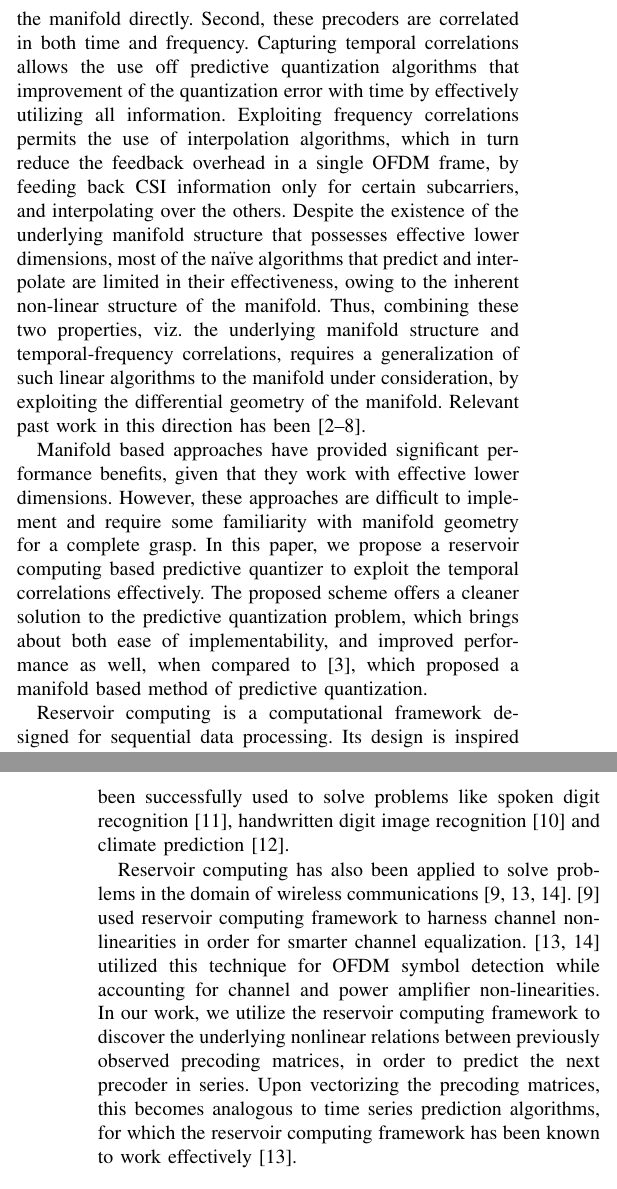
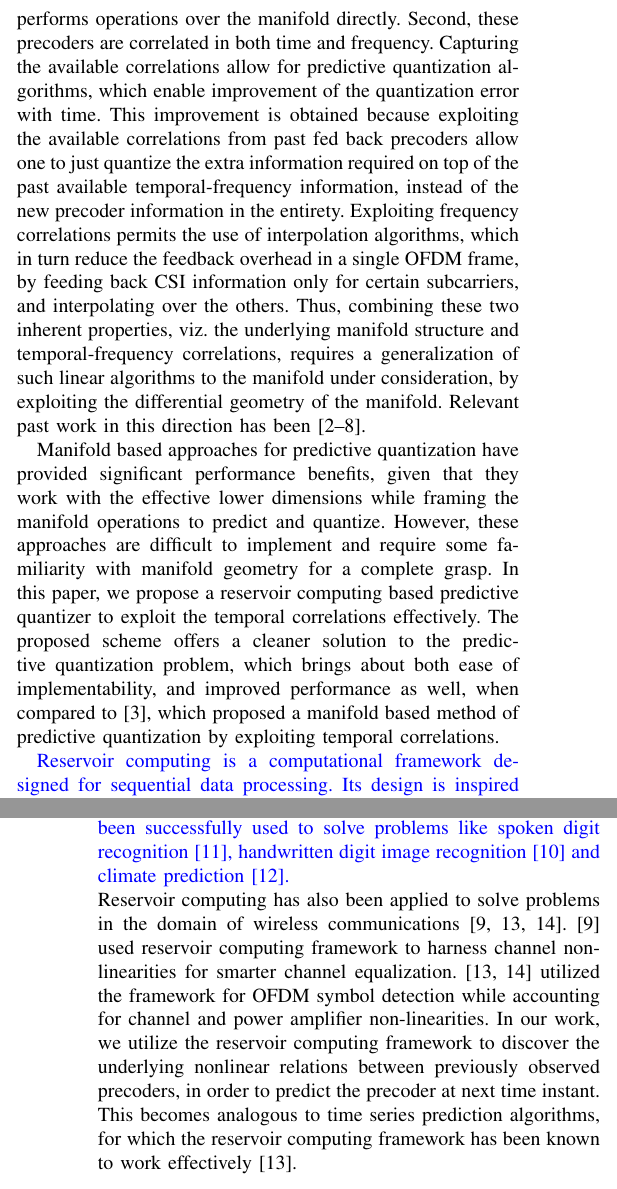
Before and after one commit to Agrim9/Pred-Qt-Reservoir, a LaTeX paper (paper/main.tex): two parts of the columns of pages 1 and 2 of 7, joined at a grey line, cut so that both start at the same text. Compiled offline with pdfLaTeX.

Commit message:
Changes in Introduction

```diff
--- a/paper/main.tex
+++ b/paper/main.tex
@@ -196,17 +195,19 @@ Past work has used two inherent properties of the precoders to enable effective
-First, the precoders are not actually $2\times N_T\times N_R$ dimensional entities, and these have an underlying manifold structure that allows one to work with lower dimensions if one performs operations over the manifold directly.
+Past work has used two inherent properties of the precoders to enable effective quantization of these precoders, with just a few bits.
+First, the precoders are not actually $2\times N_T\times N_R$ dimensional entities, and these have an underlying manifold structure that allows one to work with lower dimensions, if one performs operations over the manifold directly.
 Second, these precoders are correlated in both time and frequency.
-Capturing temporal correlations allows the use off predictive quantization algorithms that improvement of the quantization error with time by effectively utilizing all information.
+Capturing the available correlations allow for predictive quantization algorithms, which enable improvement of the quantization error with time.
+This improvement is obtained because exploiting the available correlations from past fed back precoders allow one to just quantize the extra information required on top of the past available temporal-frequency information, instead of the new precoder information in the entirety.
 Exploiting frequency correlations permits the use of interpolation algorithms, which in turn reduce the feedback overhead in a single OFDM frame, by feeding back CSI information only for certain subcarriers, and interpolating over the others.
-Despite the existence of the underlying manifold structure that possesses effective lower dimensions, most of the na{\"i}ve algorithms that predict and interpolate are limited in their effectiveness, owing to the inherent non-linear structure of the manifold.
-Thus, combining these two properties, viz. the underlying manifold structure and temporal-frequency correlations, requires a generalization of such linear algorithms to the manifold under consideration, by exploiting the differential geometry of the manifold. Relevant past work in this direction has been \cite{Gupt1905:Predictive,6891198,6545375,5671092,Li2016,khaled2005quantized,krishnamachari2013geometry}.
+Thus, combining these two inherent properties, viz. the underlying manifold structure and temporal-frequency correlations, requires a generalization of such linear algorithms to the manifold under consideration, by exploiting the differential geometry of the manifold. Relevant past work in this direction has been \cite{Gupt1905:Predictive,6891198,6545375,5671092,Li2016,khaled2005quantized,krishnamachari2013geometry}.
 
 % What is the way ahead
-Manifold based approaches have provided significant performance benefits, given that they work with effective lower dimensions.
+Manifold based approaches for predictive quantization have provided significant performance benefits, given that they work with the effective lower dimensions while framing the manifold operations to predict and quantize.
 However, these approaches are difficult to implement and require some familiarity with manifold geometry for a complete grasp.
 In this paper, we propose a reservoir computing based predictive quantizer to exploit the temporal correlations effectively.
-The proposed scheme offers a cleaner solution to the predictive quantization problem, which brings about both ease of implementability, and improved performance as well, when compared to \cite{6891198}, which proposed a manifold based method of predictive quantization.
+The proposed scheme offers a cleaner solution to the predictive quantization problem, which brings about both ease of implementability, and improved performance as well, when compared to \cite{6891198}, which proposed a manifold based method of predictive quantization by exploiting temporal correlations.
 
 % How to we do this
+\textcolor{blue}{
 Reservoir computing is a computational framework designed for sequential data processing.
 Its design is inspired from several frameworks of recurrent neural networks \cite{jaeger2004harnessing}, including Liquid State Machines \cite{jalalvand2015real}.
 A reservoir computing system maps the inputs to spatio-temporal patterns in a higher dimensional dynamical reservoir state.
@@ -214,14 +215,13 @@ The pattern analysis over these spatio-temporal patterns is performed by an outp
 % A important characteristic of reservoir computing is that while training, the input weights and the weights within the reservoir are not kept fixed and the weights of the output coupler are updated.
 The key advantage of a reservoir computing based system is that it is extremely easy to train in comparison to its counterparts like Deep Neural Networks. CITATION NEEDED
 The input features can be efficiently learnt using a simple learning algorithm, since the reservoir non-linearly transforms sequential inputs into a higher dimensional reservoir state.
-Reservoir computing has been successfully used to solve problems like spoken digit recognition \cite{verstraeten2005isolated}, handwritten digit image recognition \cite{jalalvand2015real} and climate prediction \cite{pathak2017using}.
+Reservoir computing has been successfully used to solve problems like spoken digit recognition \cite{verstraeten2005isolated}, handwritten digit image recognition \cite{jalalvand2015real} and climate prediction \cite{pathak2017using}.}
 % Owing to the versatility of reservoir computing, it can deal with any sequential data in principle and hence further expansion of its application fields is widely expected.
 
-Reservoir computing has also been applied to solve problems in the domain of wireless communications \cite{jaeger2004harnessing,mosleh2017brain,shafin2018realizing}.
-\cite{jaeger2004harnessing} used reservoir computing framework to harness channel non-linearities in order for smarter channel equalization.
-\cite{mosleh2017brain,shafin2018realizing} utilized this technique for OFDM symbol detection while accounting for channel and power amplifier non-linearities.
-In our work, we utilize the reservoir computing framework to discover the underlying nonlinear relations between previously observed precoding matrices, in order to predict the next precoder in series.
-Upon vectorizing the precoding matrices, this becomes analogous to time series prediction algorithms, for which the reservoir computing framework has been known to work effectively \cite{mosleh2017brain}.
+\noindent Reservoir computing has also been applied to solve problems in the domain of wireless communications \cite{jaeger2004harnessing,mosleh2017brain,shafin2018realizing}.
+\cite{jaeger2004harnessing} used reservoir computing framework to harness channel non-linearities for smarter channel equalization.
+\cite{mosleh2017brain,shafin2018realizing} utilized the framework for OFDM symbol detection while accounting for channel and power amplifier non-linearities.
+In our work, we utilize the reservoir computing framework to discover the underlying nonlinear relations between previously observed precoders, in order to predict the precoder at next time instant. This becomes analogous to time series prediction algorithms, for which the reservoir computing framework has been known to work effectively \cite{mosleh2017brain}.
 
 \section{System Model}
 \label{section2}
```
Also changed, not shown: paper/main.tex (5 more changed lines).
